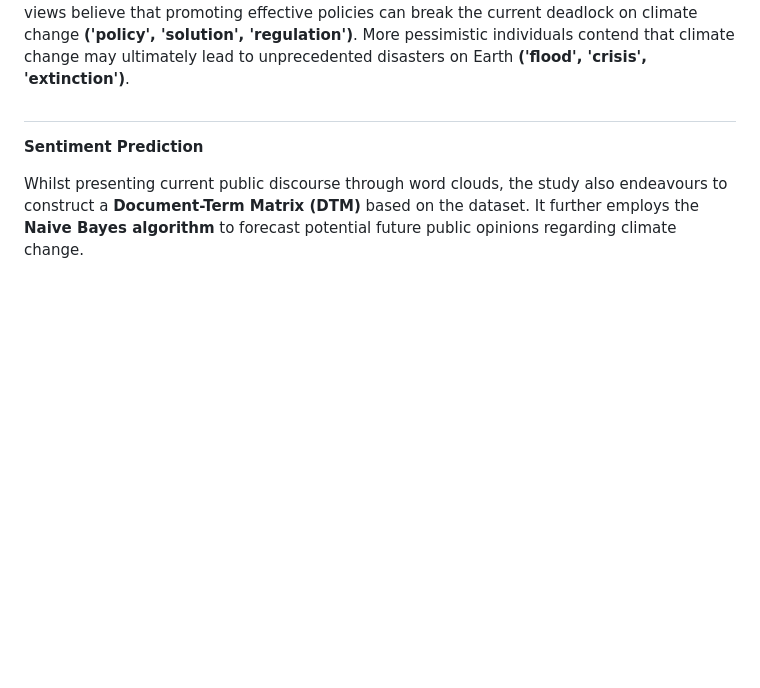
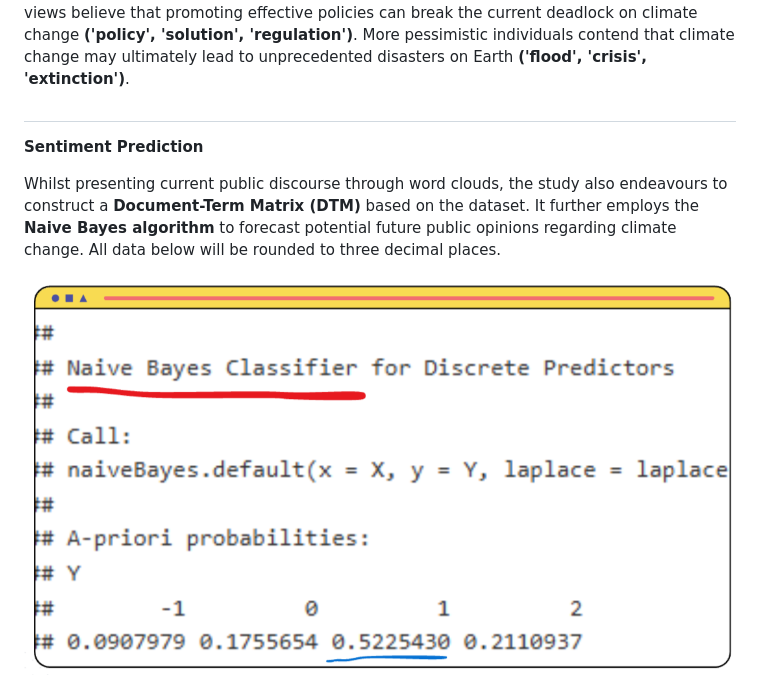
Before and after one commit to mox-opal/mox-opal.github.io, a Markdown page: README.md, the part around the change printed below. Rendered like a GitHub page; blank space fills up the shorter version.

```diff
--- a/README.md
+++ b/README.md
@@ -80,6 +80,7 @@ The study also analysed public attitudes towards climate change. Those holding p
 
 __Sentiment Prediction__
 
-Whilst presenting current public discourse through word clouds, the study also endeavours to construct a __Document-Term Matrix (DTM)__ based on the dataset. It further employs the __Naive Bayes algorithm__ to forecast potential future public opinions regarding climate change.
+Whilst presenting current public discourse through word clouds, the study also endeavours to construct a __Document-Term Matrix (DTM)__ based on the dataset. It further employs the __Naive Bayes algorithm__ to forecast potential future public opinions regarding climate change. All data below will be rounded to three decimal places.
 
+![](image/data6.png)
 
```
Also changed, not shown: other parts of README.md (+17 -0 lines).
